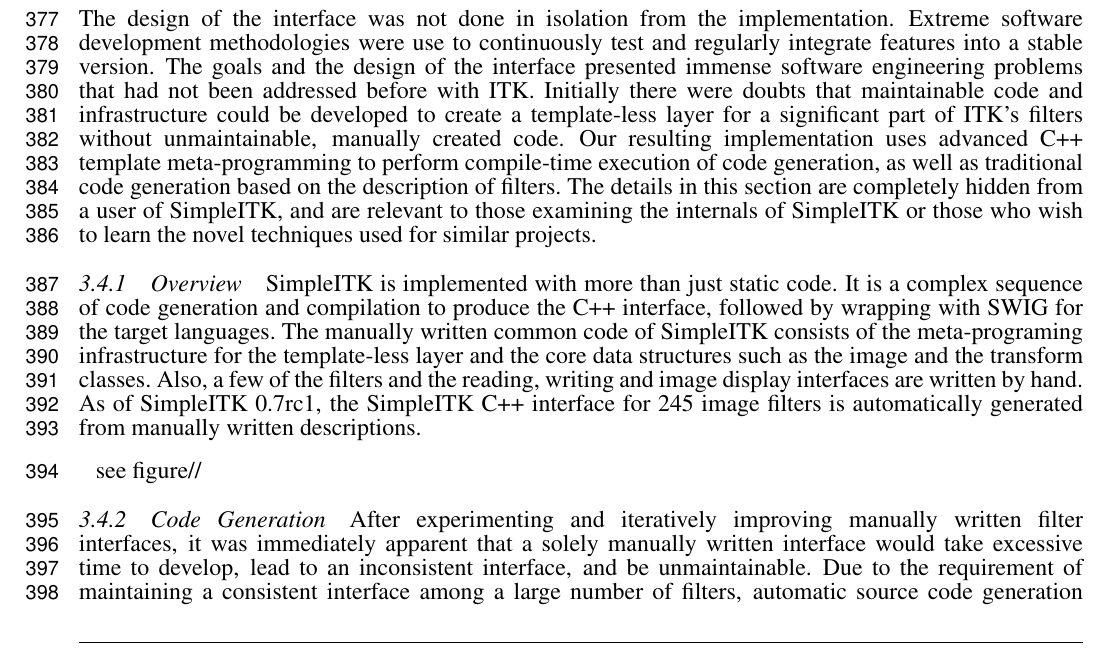
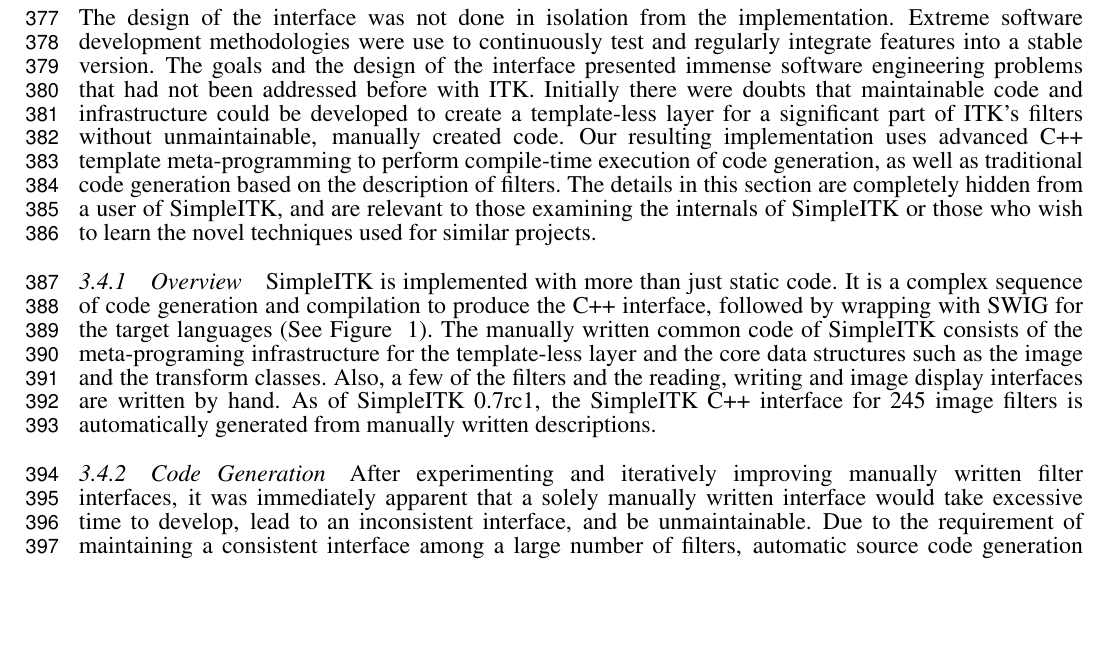
Before and after one commit to blowekamp/SimpleITKDesignPaper, a LaTeX document (frontiers.tex): part of page 9 of 17, cut so that both start at the same text, the shorter picture padded with empty space. Compiled offline with pdfLaTeX.

Commit message:
adding reference to figure 1

```diff
--- a/frontiers.tex
+++ b/frontiers.tex
@@ -719,15 +719,13 @@
 SimpleITK is implemented with more than just static code. It is a
 complex sequence of code generation and compilation to produce the C++
 interface, followed by wrapping with SWIG for the target
-languages. The manually written common code of SimpleITK consists of
+languages (See Figure ~\ref{fig:01}). The manually written common code of SimpleITK consists of
 the meta-programing infrastructure for the template-less layer and the
 core data structures such as the image and the transform
 classes. Also, a few of the filters and the reading, writing and image
 display interfaces are written by hand. As of SimpleITK 0.7rc1, the
 SimpleITK C++ interface for 245 image filters is automatically
 generated from manually written descriptions.
-
-        see figure//
 
 \subsubsection{Code Generation}
 After experimenting and iteratively improving manually written filter
```
Also changed, not shown: frontiers.tex (2 more changed lines).
